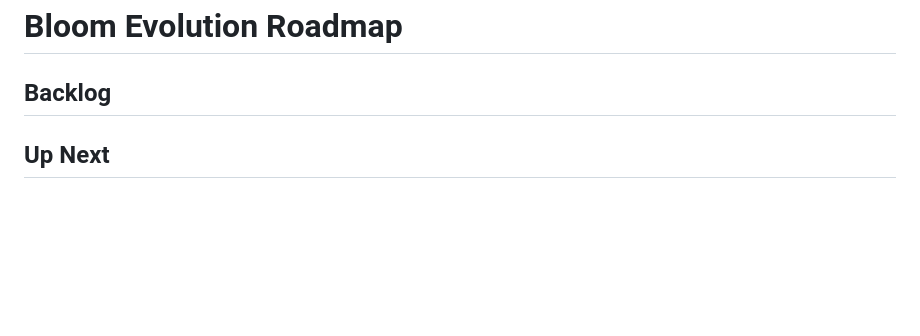
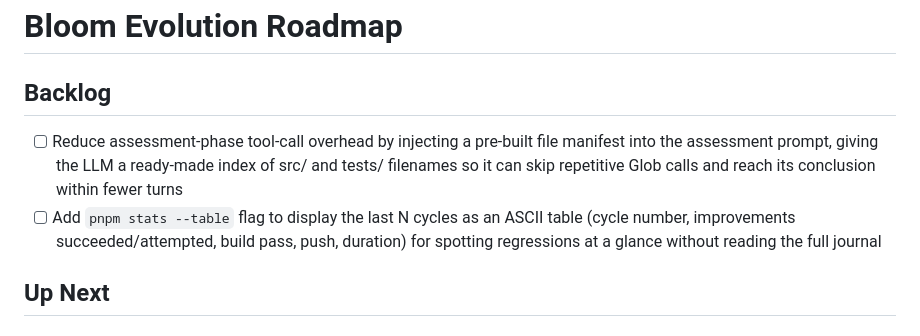
Before and after one commit to mannyyang/bloom, a Markdown page: ROADMAP.md, the part around the change. Drawn GitHub-style; blank space fills up the shorter version.

Commit message:
roadmap: add two Backlog items to guide future evolution cycles
Add items for (1) injecting a file manifest into the assessment prompt to
reduce per-turn Glob overhead and help the LLM reach a conclusion within
fewer turns, and (2) a `pnpm stats --table` flag for a quick per-cycle
ASCII table view.  The roadmap was fully empty; without items pickNextItem
returns null and cycles drift without guided direction.

Co-Authored-By: Claude Sonnet 4.6 <noreply@anthropic.com>

```diff
--- a/ROADMAP.md
+++ b/ROADMAP.md
@@ -1,6 +1,9 @@
 # Bloom Evolution Roadmap
 
 ## Backlog
+
+- [ ] Reduce assessment-phase tool-call overhead by injecting a pre-built file manifest into the assessment prompt, giving the LLM a ready-made index of src/ and tests/ filenames so it can skip repetitive Glob calls and reach its conclusion within fewer turns
+- [ ] Add `pnpm stats --table` flag to display the last N cycles as an ASCII table (cycle number, improvements succeeded/attempted, build pass, push, duration) for spotting regressions at a glance without reading the full journal
 
 ## Up Next
 
```
